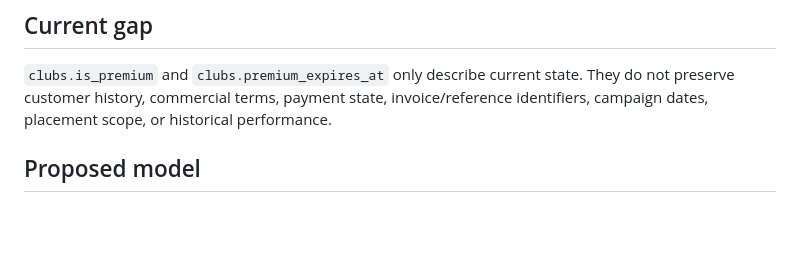
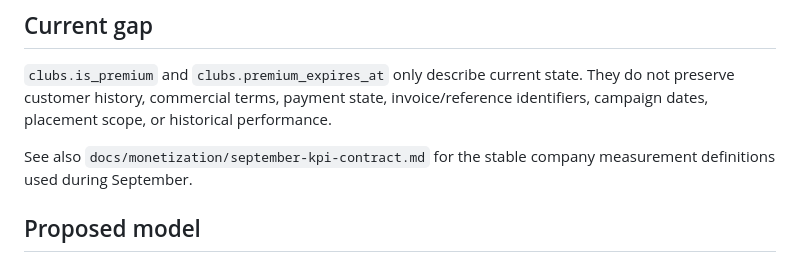
Before and after one commit to bosYer1/sinaq, a Markdown page: docs/monetization/revenue-data-model.md, the part around the change. GitHub-like rendering; blank space fills up the shorter version.

Commit message:
Reference KPI contract in monetization foundation

```diff
--- a/docs/monetization/revenue-data-model.md
+++ b/docs/monetization/revenue-data-model.md
@@ -7,6 +7,8 @@ Capture every commercial relationship from the first paid club onward so revenue
 
 ## Current gap
 `clubs.is_premium` and `clubs.premium_expires_at` only describe current state. They do not preserve customer history, commercial terms, payment state, invoice/reference identifiers, campaign dates, placement scope, or historical performance.
+
+See also `docs/monetization/september-kpi-contract.md` for the stable company measurement definitions used during September.
 
 ## Proposed model
 
```
